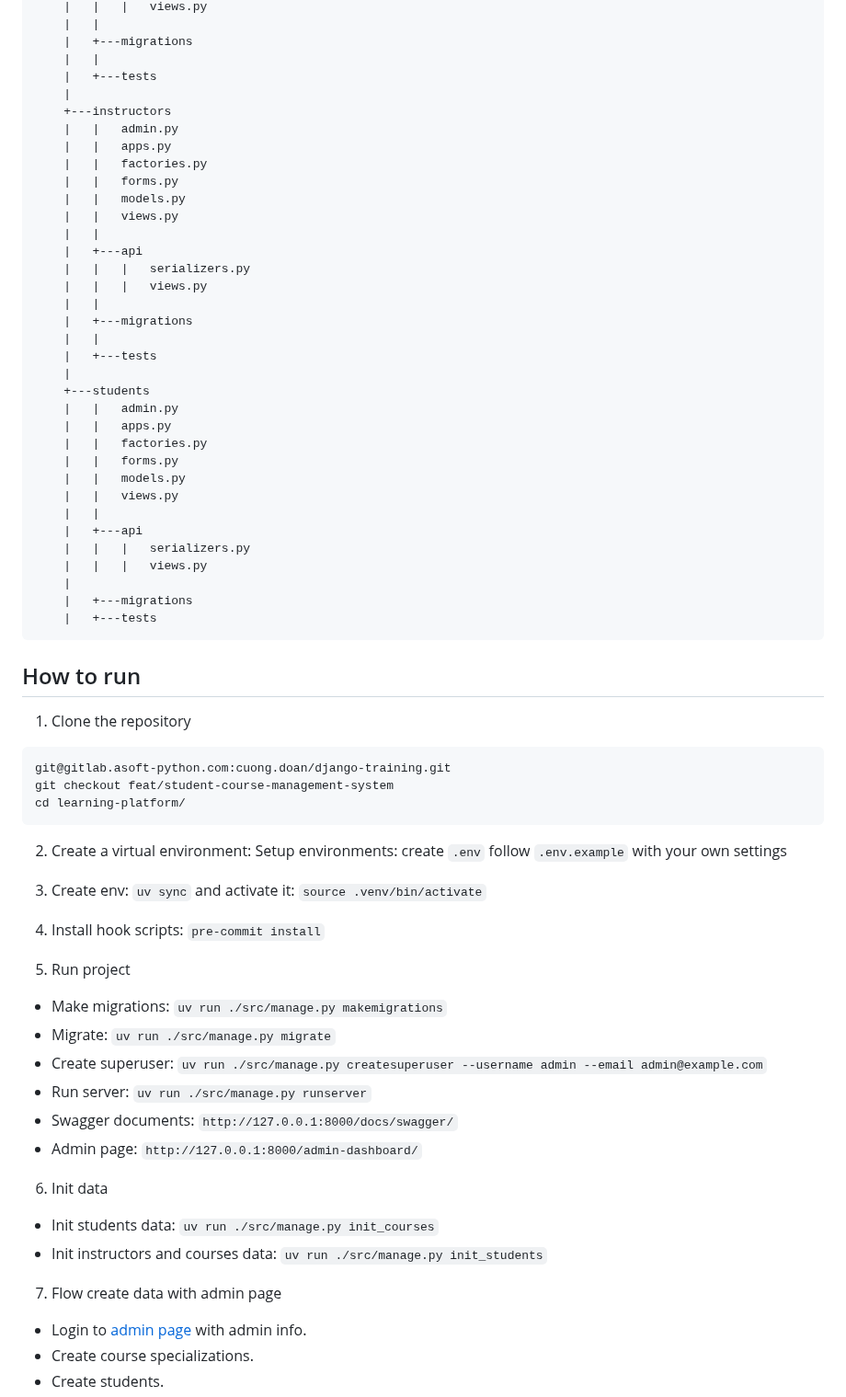
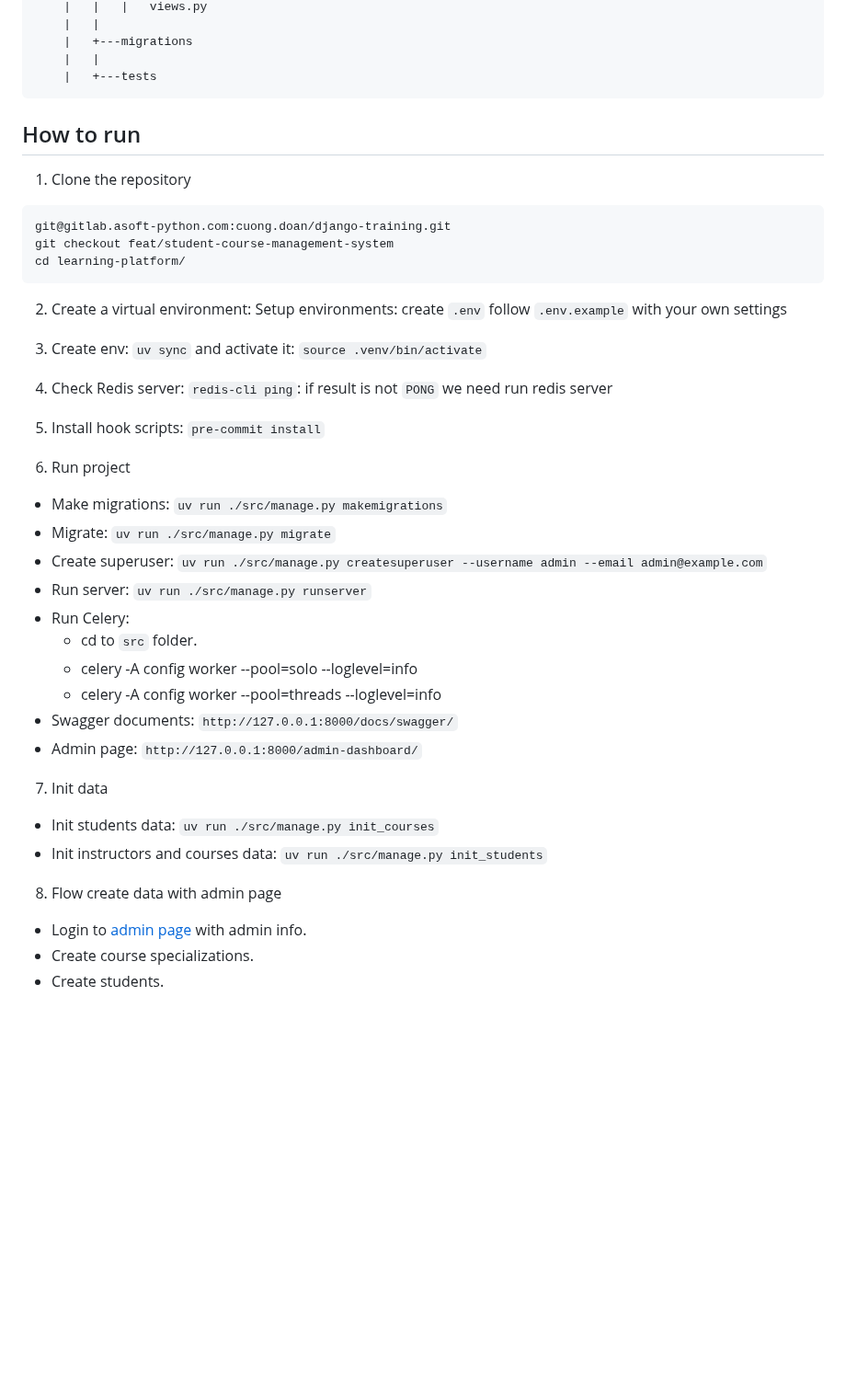
Before and after one commit to cuongdoan-agilityio/django, a Markdown page: learning-platform/README.md, the part around the change. Shown at 92% size. GitHub-like rendering; blank space fills up the shorter version.

````diff
--- a/learning-platform/README.md
+++ b/learning-platform/README.md
@@ -126,37 +126,6 @@ Develop a functional “Student Course Management System” by building, testing
     |   +---migrations
     |   |
     |   +---tests
-    |
-    +---instructors
-    |   |   admin.py
-    |   |   apps.py
-    |   |   factories.py
-    |   |   forms.py
-    |   |   models.py
-    |   |   views.py
-    |   |
-    |   +---api
-    |   |   |   serializers.py
-    |   |   |   views.py
-    |   |
-    |   +---migrations
-    |   |
-    |   +---tests
-    |
-    +---students
-    |   |   admin.py
-    |   |   apps.py
-    |   |   factories.py
-    |   |   forms.py
-    |   |   models.py
-    |   |   views.py
-    |   |
-    |   +---api
-    |   |   |   serializers.py
-    |   |   |   views.py
-    |
-    |   +---migrations
-    |   +---tests
 ```
 
 ## How to run
@@ -171,22 +140,27 @@ cd learning-platform/
 Setup environments: create `.env` follow `.env.example` with your own settings
 
 3. Create env: `uv sync` and activate it: `source .venv/bin/activate`
+4. Check Redis server:
+`redis-cli ping`: if result is not `PONG` we need run redis server
 
-4. Install hook scripts: `pre-commit install`
+5. Install hook scripts: `pre-commit install`
 
-5. Run project
+6. Run project
 - Make migrations: `uv run ./src/manage.py makemigrations`
 - Migrate: `uv run ./src/manage.py migrate`
 - Create superuser: `uv run ./src/manage.py createsuperuser --username admin --email admin@example.com`
 - Run server: `uv run ./src/manage.py runserver`
+- Run Celery:
+  - cd to `src` folder.
+  - celery -A config worker --pool=solo --loglevel=info
+  - celery -A config worker --pool=threads --loglevel=info
 - Swagger documents: `http://127.0.0.1:8000/docs/swagger/`
 - Admin page: `http://127.0.0.1:8000/admin-dashboard/`
-
-6. Init data
+7. Init data
 - Init students data: `uv run ./src/manage.py init_courses`
 - Init instructors and courses data: `uv run ./src/manage.py init_students`
 
-7. Flow create data with admin page
+8. Flow create data with admin page
 - Login to [admin page](http://127.0.0.1:8000/admin-dashboard/) with admin info.
 - Create course specializations.
 - Create students.
````
